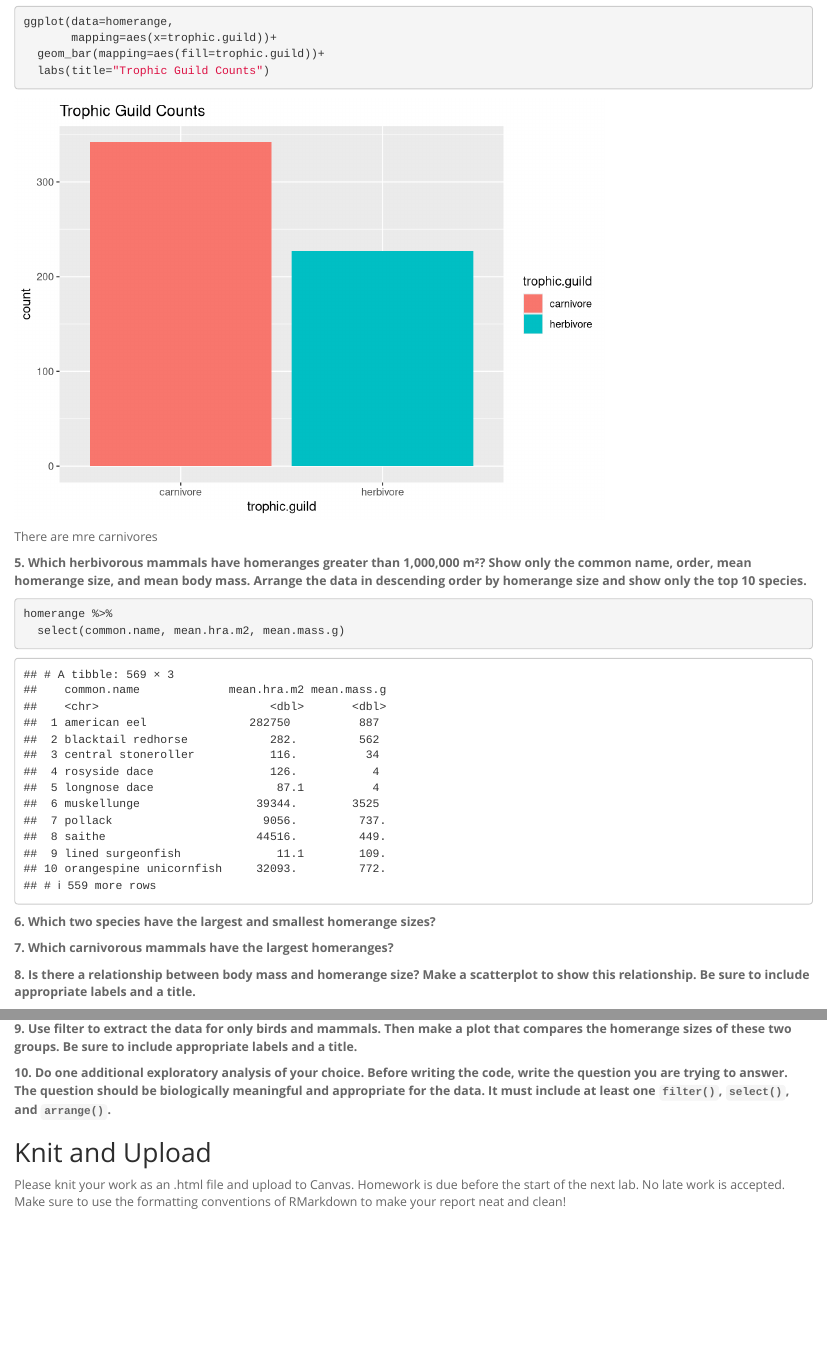
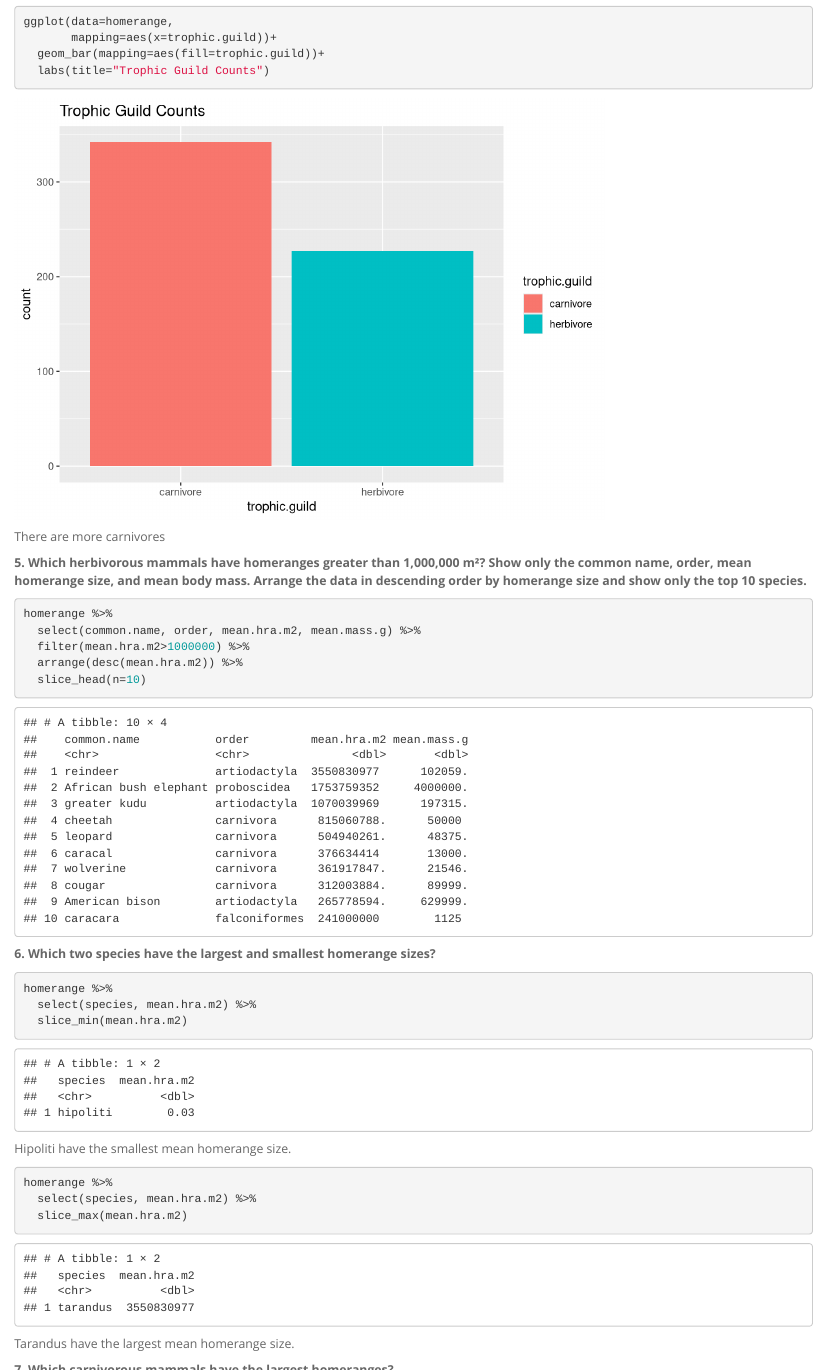
Before and after one commit to tss737/BIS15L_W26_tsousa, an R Markdown document (lab5/hw5.Rmd): the page in a window 1100 px wide, from 3370 px down, and a second part further down, joined at a grey line. Rendered offline with R 4.5, knitr and Pandoc, with nearby package versions.

Commit message:
HW5 update

````diff
--- a/lab5/hw5.Rmd
+++ b/lab5/hw5.Rmd
@@ -51,26 +51,40 @@
   labs(title="Trophic Guild Counts")
 ```
 
-There are mre carnivores
+There are more carnivores
 
 **5. Which herbivorous mammals have homeranges greater than 1,000,000 m²? Show only the common name, order, mean homerange size, and mean body mass. Arrange the data in descending order by homerange size and show only the top 10 species.**
 ```{r}
 homerange %>%
-  select(common.name, mean.hra.m2, mean.mass.g)
+  select(common.name, order, mean.hra.m2, mean.mass.g) %>%
+  filter(mean.hra.m2>1000000) %>%
+  arrange(desc(mean.hra.m2)) %>%
+  slice_head(n=10)
 ```
 
 **6. Which two species have the largest and smallest homerange sizes?**
 ```{r}
-
+homerange %>%
+  select(species, mean.hra.m2) %>%
+  slice_min(mean.hra.m2)
 ```
 
+Hipoliti have the smallest mean homerange size.
+
 ```{r}
+homerange %>%
+  select(species, mean.hra.m2) %>%
+  slice_max(mean.hra.m2)
+```
 
-```
+Tarandus have the largest mean homerange size.
 
 **7. Which carnivorous mammals have the largest homeranges?**
 ```{r}
-
+homerange %>%
+  select(common.name, taxon, trophic.guild, mean.hra.m2) %>%
+  filter(taxon=="mammals", trophic.guild=="carnivore") %>%
+  arrange(desc(mean.hra.m2))
 ```
 
 **8. Is there a relationship between body mass and homerange size? Make a scatterplot to show this relationship. Be sure to include appropriate labels and a title.**
````
Also changed, not shown: 3 other files.
